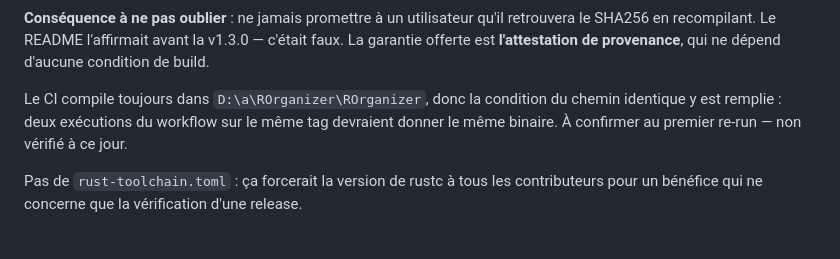
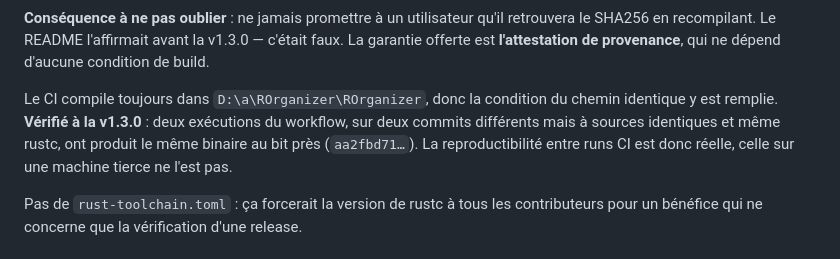
Before and after one commit to Loulouw/ROrganizer, a Markdown page: CLAUDE.md, the part around the change. Rendered like a GitHub page.

Commit message:
docs: reproductibilité CI confirmée à la v1.3.0
Deux runs du workflow sur sources identiques donnent le même binaire.
La condition du chemin constant est bien remplie côté CI.

Co-Authored-By: Claude Opus 5 (1M context) <noreply@anthropic.com>

```diff
--- a/CLAUDE.md
+++ b/CLAUDE.md
@@ -155,9 +155,11 @@ v1.3.0 — c'était faux. La garantie offerte est **l'attestation de
 provenance**, qui ne dépend d'aucune condition de build.
 
 Le CI compile toujours dans `D:\a\ROrganizer\ROrganizer`, donc la
-condition du chemin identique y est remplie : deux exécutions du workflow
-sur le même tag devraient donner le même binaire. À confirmer au premier
-re-run — non vérifié à ce jour.
+condition du chemin identique y est remplie. **Vérifié à la v1.3.0** :
+deux exécutions du workflow, sur deux commits différents mais à sources
+identiques et même rustc, ont produit le même binaire au bit près
+(`aa2fbd71…`). La reproductibilité entre runs CI est donc réelle, celle
+sur une machine tierce ne l'est pas.
 
 Pas de `rust-toolchain.toml` : ça forcerait la version de rustc à tous
 les contributeurs pour un bénéfice qui ne concerne que la vérification
```
